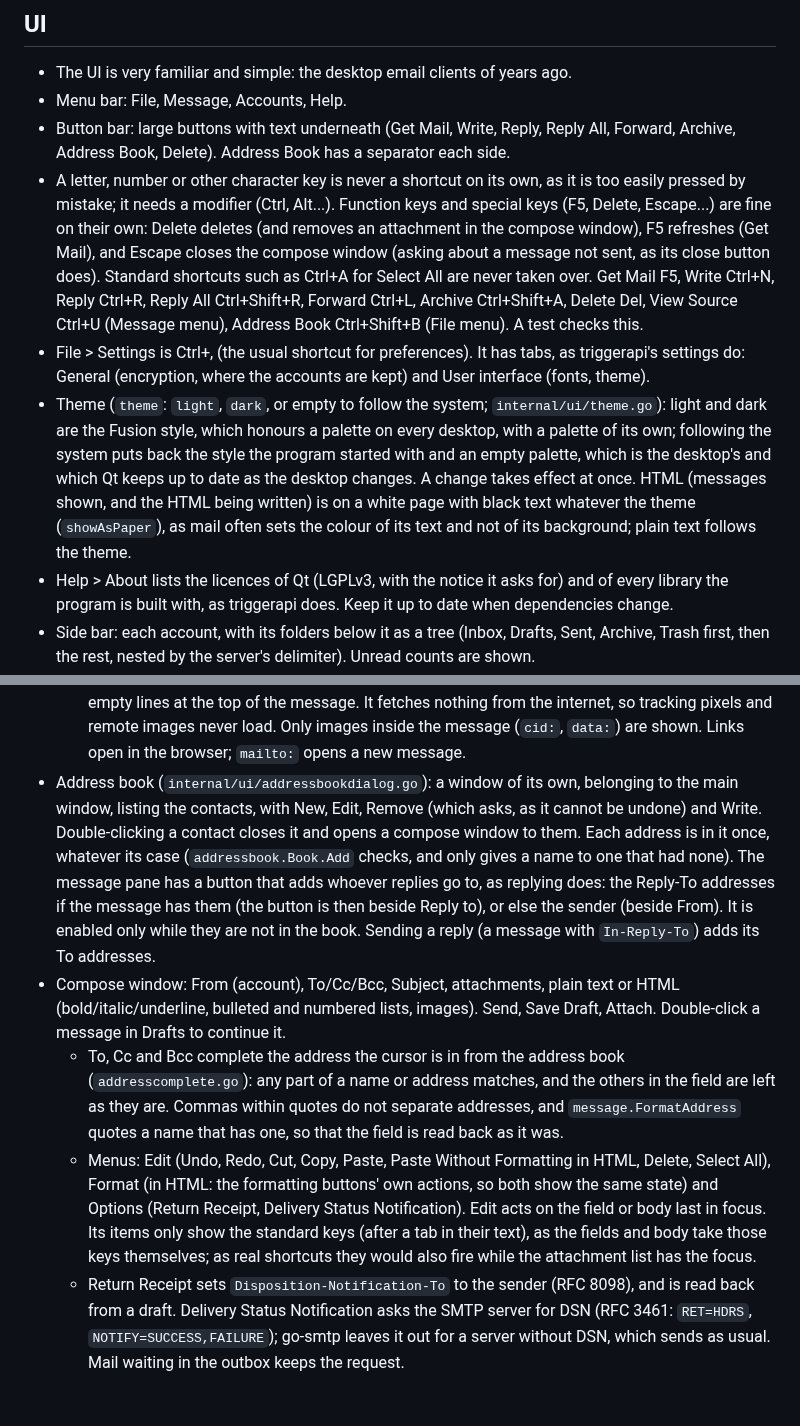
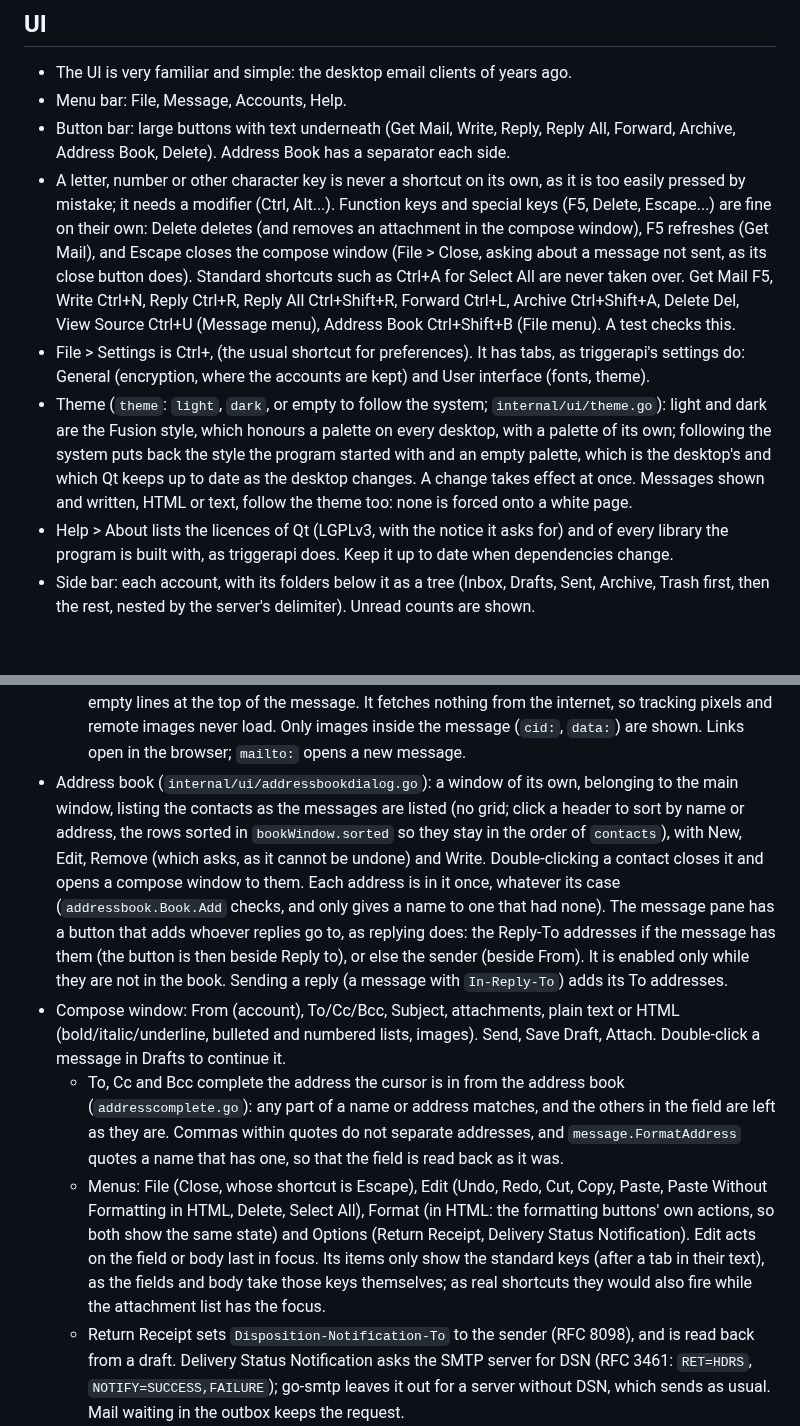
Before and after one commit to nomad-software/apemail, a Markdown page: CLAUDE.md, 2 parts joined by grey strips. Drawn GitHub-style; blank space fills up the shorter version.

```diff
--- a/CLAUDE.md
+++ b/CLAUDE.md
@@ -86,9 +86,9 @@ The code base must stay clean, maintainable and readable. Whenever something is
 * The UI is very familiar and simple: the desktop email clients of years ago.
 * Menu bar: File, Message, Accounts, Help.
 * Button bar: large buttons with text underneath (Get Mail, Write, Reply, Reply All, Forward, Archive, Address Book, Delete). Address Book has a separator each side.
-* A letter, number or other character key is never a shortcut on its own, as it is too easily pressed by mistake; it needs a modifier (Ctrl, Alt...). Function keys and special keys (F5, Delete, Escape...) are fine on their own: Delete deletes (and removes an attachment in the compose window), F5 refreshes (Get Mail), and Escape closes the compose window (asking about a message not sent, as its close button does). Standard shortcuts such as Ctrl+A for Select All are never taken over. Get Mail F5, Write Ctrl+N, Reply Ctrl+R, Reply All Ctrl+Shift+R, Forward Ctrl+L, Archive Ctrl+Shift+A, Delete Del, View Source Ctrl+U (Message menu), Address Book Ctrl+Shift+B (File menu). A test checks this.
+* A letter, number or other character key is never a shortcut on its own, as it is too easily pressed by mistake; it needs a modifier (Ctrl, Alt...). Function keys and special keys (F5, Delete, Escape...) are fine on their own: Delete deletes (and removes an attachment in the compose window), F5 refreshes (Get Mail), and Escape closes the compose window (File > Close, asking about a message not sent, as its close button does). Standard shortcuts such as Ctrl+A for Select All are never taken over. Get Mail F5, Write Ctrl+N, Reply Ctrl+R, Reply All Ctrl+Shift+R, Forward Ctrl+L, Archive Ctrl+Shift+A, Delete Del, View Source Ctrl+U (Message menu), Address Book Ctrl+Shift+B (File menu). A test checks this.
 * File > Settings is Ctrl+, (the usual shortcut for preferences). It has tabs, as triggerapi's settings do: General (encryption, where the accounts are kept) and User interface (fonts, theme).
-* Theme (`theme`: `light`, `dark`, or empty to follow the system; `internal/ui/theme.go`): light and dark are the Fusion style, which honours a palette on every desktop, with a palette of its own; following the system puts back the style the program started with and an empty palette, which is the desktop's and which Qt keeps up to date as the desktop changes. A change takes effect at once. HTML (messages shown, and the HTML being written) is on a white page with black text whatever the theme (`showAsPaper`), as mail often sets the colour of its text and not of its background; plain text follows the theme.
+* Theme (`theme`: `light`, `dark`, or empty to follow the system; `internal/ui/theme.go`): light and dark are the Fusion style, which honours a palette on every desktop, with a palette of its own; following the system puts back the style the program started with and an empty palette, which is the desktop's and which Qt keeps up to date as the desktop changes. A change takes effect at once. Messages shown and written, HTML or text, follow the theme too: none is forced onto a white page.
 * Help > About lists the licences of Qt (LGPLv3, with the notice it asks for) and of every library the program is built with, as triggerapi does. Keep it up to date when dependencies change.
 * Side bar: each account, with its folders below it as a tree (Inbox, Drafts, Sent, Archive, Trash first, then the rest, nested by the server's delimiter). Unread counts are shown.
 * Messages pane: subject, from (or recipient in Sent/Drafts) and date (the full date and time). Click a header to sort. Unread is bold.
@@ -99,10 +99,10 @@ The code base must stay clean, maintainable and readable. Whenever something is
 * Message pane: headers, attachments (click to save), and the body.
     * Message > View Source (Ctrl+U) shows the message as the server has it, in a read-only `QPlainTextEdit` window of its own (`internal/ui/source.go`), so nothing in it is rendered or fetched. It is taken from the local copy (or fetched as opening does) and changes nothing. The window belongs to the main window, so it closes with it; Escape closes it. It is in the code font of the settings (File > Settings, User interface tab, "Code font": `codeFont`, `codeFontSize`, each empty for the system's monospaced font, which Default goes back to), which a change puts into effect in the windows open too. Any font can be chosen, not only monospaced ones.
     * HTML is rendered with `QTextBrowser` (the simplest option, not WebEngine). Qt's marker of HTML from its own editor, `<meta name="qrichtext">`, is taken out of every message read and left out of what is sent (`message.withoutQtMarker`): wherever it is, as in another client's reply quoting ApeMail's HTML, Qt keeps every space and line break of the HTML, and the indenting shows as empty lines at the top of the message. It fetches nothing from the internet, so tracking pixels and remote images never load. Only images inside the message (`cid:`, `data:`) are shown. Links open in the browser; `mailto:` opens a new message.
-* Address book (`internal/ui/addressbookdialog.go`): a window of its own, belonging to the main window, listing the contacts, with New, Edit, Remove (which asks, as it cannot be undone) and Write. Double-clicking a contact closes it and opens a compose window to them. Each address is in it once, whatever its case (`addressbook.Book.Add` checks, and only gives a name to one that had none). The message pane has a button that adds whoever replies go to, as replying does: the Reply-To addresses if the message has them (the button is then beside Reply to), or else the sender (beside From). It is enabled only while they are not in the book. Sending a reply (a message with `In-Reply-To`) adds its To addresses.
+* Address book (`internal/ui/addressbookdialog.go`): a window of its own, belonging to the main window, listing the contacts as the messages are listed (no grid; click a header to sort by name or address, the rows sorted in `bookWindow.sorted` so they stay in the order of `contacts`), with New, Edit, Remove (which asks, as it cannot be undone) and Write. Double-clicking a contact closes it and opens a compose window to them. Each address is in it once, whatever its case (`addressbook.Book.Add` checks, and only gives a name to one that had none). The message pane has a button that adds whoever replies go to, as replying does: the Reply-To addresses if the message has them (the button is then beside Reply to), or else the sender (beside From). It is enabled only while they are not in the book. Sending a reply (a message with `In-Reply-To`) adds its To addresses.
 * Compose window: From (account), To/Cc/Bcc, Subject, attachments, plain text or HTML (bold/italic/underline, bulleted and numbered lists, images). Send, Save Draft, Attach. Double-click a message in Drafts to continue it.
     * To, Cc and Bcc complete the address the cursor is in from the address book (`addresscomplete.go`): any part of a name or address matches, and the others in the field are left as they are. Commas within quotes do not separate addresses, and `message.FormatAddress` quotes a name that has one, so that the field is read back as it was.
-    * Menus: Edit (Undo, Redo, Cut, Copy, Paste, Paste Without Formatting in HTML, Delete, Select All), Format (in HTML: the formatting buttons' own actions, so both show the same state) and Options (Return Receipt, Delivery Status Notification). Edit acts on the field or body last in focus. Its items only show the standard keys (after a tab in their text), as the fields and body take those keys themselves; as real shortcuts they would also fire while the attachment list has the focus.
+    * Menus: File (Close, whose shortcut is Escape), Edit (Undo, Redo, Cut, Copy, Paste, Paste Without Formatting in HTML, Delete, Select All), Format (in HTML: the formatting buttons' own actions, so both show the same state) and Options (Return Receipt, Delivery Status Notification). Edit acts on the field or body last in focus. Its items only show the standard keys (after a tab in their text), as the fields and body take those keys themselves; as real shortcuts they would also fire while the attachment list has the focus.
     * Return Receipt sets `Disposition-Notification-To` to the sender (RFC 8098), and is read back from a draft. Delivery Status Notification asks the SMTP server for DSN (RFC 3461: `RET=HDRS`, `NOTIFY=SUCCESS,FAILURE`); go-smtp leaves it out for a server without DSN, which sends as usual. Mail waiting in the outbox keeps the request.
 * Return receipts asked for (`internal/ui/receipt.go`): showing a message with `Disposition-Notification-To` asks, through `confirm`, whether to send the receipt, unless the message has `$MDNSent` (RFC 3503) or is in the sent or drafts folder. The answer, yes or no, sets `$MDNSent` on the server, so the user is asked once, here or in another client; a receipt that could not be sent (but not one put in the outbox) leaves it unset, to be asked again. The receipt is an RFC 8098 report (`message.Receipt`: `multipart/report`, `Disposition: manual-action/MDN-sent-manually; displayed`), sent with `engine.SendReceipt`, which keeps no copy in Sent. It is sent from the account's address rather than the null sender RFC 8098 suggests, as submission servers often refuse one. Its errors go to the status bar.
     * An image put in an HTML message goes inline, as other clients do: a part of a `multipart/related` with the HTML, which shows it as `cid:ID`, no wider than 600 pixels. Images taken out of the text again are not sent. A draft continued, a reply or a forward keeps the images the message shows.
```
Also changed, not shown: other parts of CLAUDE.md (+1 -1 lines), README.md (+10 -5 lines), docs/screenshot.png, 11 other files.
